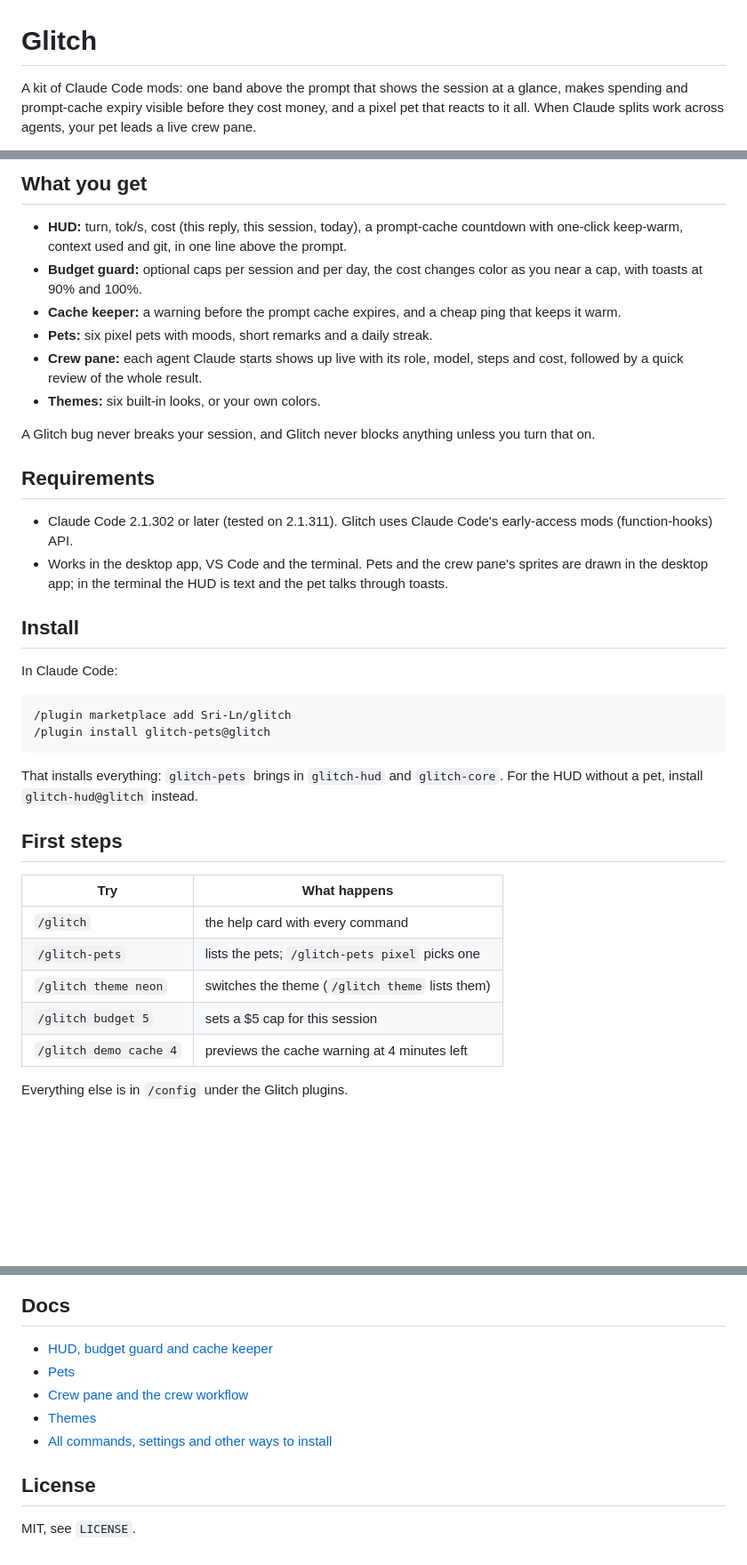
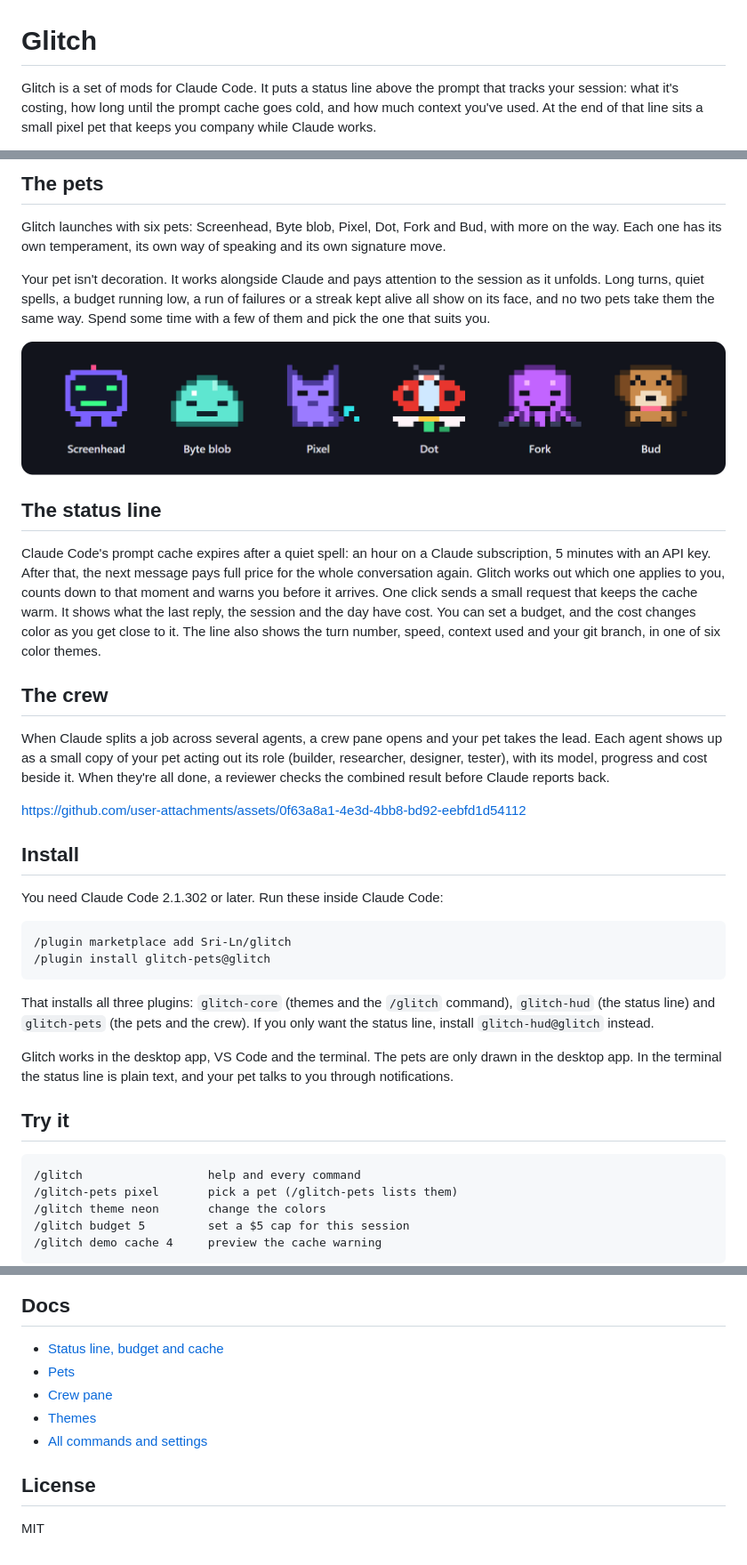
Before and after one commit to Sri-Ln/glitch, a Markdown page: README.md, 3 parts joined by grey strips. Shown at 89% size. GitHub-like rendering; pictures changed too: docs/images/pets.png (added); blank space fills up the shorter version.

Commit message:
docs: README tells what Glitch is, with images
Introduces the pets, the status line and the crew before install, with a
hero animation, the six pets, the crew video and the status line.

Co-Authored-By: Claude Opus 5.5 <noreply@anthropic.com>

````diff
--- a/README.md
+++ b/README.md
@@ -1,4 +1,4 @@
 # Glitch
 
-A kit of Claude Code mods: one band above the prompt that shows the session at a glance, makes spending and prompt-cache expiry visible before they cost money, and a pixel pet that reacts to it all. When Claude splits work across agents, your pet leads a live crew pane.
+Glitch is a set of mods for Claude Code. It puts a status line above the prompt that tracks your session: what it's costing, how long until the prompt cache goes cold, and how much context you've used. At the end of that line sits a small pixel pet that keeps you company while Claude works.
 
@@ -6,40 +6,42 @@ A kit of Claude Code mods: one band above the prompt that shows the session at a
 
-## What you get
+## The pets
 
-- **HUD:** turn, tok/s, cost (this reply, this session, today), a prompt-cache countdown with one-click keep-warm, context used and git, in one line above the prompt.
-- **Budget guard:** optional caps per session and per day, the cost changes color as you near a cap, with toasts at 90% and 100%.
-- **Cache keeper:** a warning before the prompt cache expires, and a cheap ping that keeps it warm.
-- **Pets:** six pixel pets with moods, short remarks and a daily streak.
-- **Crew pane:** each agent Claude starts shows up live with its role, model, steps and cost, followed by a quick review of the whole result.
-- **Themes:** six built-in looks, or your own colors.
+Glitch launches with six pets: Screenhead, Byte blob, Pixel, Dot, Fork and Bud, with more on the way. Each one has its own temperament, its own way of speaking and its own signature move.
 
-A Glitch bug never breaks your session, and Glitch never blocks anything unless you turn that on.
+Your pet isn't decoration. It works alongside Claude and pays attention to the session as it unfolds. Long turns, quiet spells, a budget running low, a run of failures or a streak kept alive all show on its face, and no two pets take them the same way. Spend some time with a few of them and pick the one that suits you.
 
-## Requirements
+![The six pets](docs/images/pets.png)
 
-- Claude Code 2.1.302 or later (tested on 2.1.311). Glitch uses Claude Code's early-access mods (function-hooks) API.
-- Works in the desktop app, VS Code and the terminal. Pets and the crew pane's sprites are drawn in the desktop app; in the terminal the HUD is text and the pet talks through toasts.
+## The status line
+
+Claude Code's prompt cache expires after a quiet spell: an hour on a Claude subscription, 5 minutes with an API key. After that, the next message pays full price for the whole conversation again. Glitch works out which one applies to you, counts down to that moment and warns you before it arrives. One click sends a small request that keeps the cache warm. It shows what the last reply, the session and the day have cost. You can set a budget, and the cost changes color as you get close to it. The line also shows the turn number, speed, context used and your git branch, in one of six color themes.
+
+## The crew
+
+When Claude splits a job across several agents, a crew pane opens and your pet takes the lead. Each agent shows up as a small copy of your pet acting out its role (builder, researcher, designer, tester), with its model, progress and cost beside it. When they're all done, a reviewer checks the combined result before Claude reports back.
+
+https://github.com/user-attachments/assets/0f63a8a1-4e3d-4bb8-bd92-eebfd1d54112
 
 ## Install
 
-In Claude Code:
+You need Claude Code 2.1.302 or later. Run these inside Claude Code:
 
 ```
 /plugin marketplace add Sri-Ln/glitch
 /plugin install glitch-pets@glitch
 ```
 
-That installs everything: `glitch-pets` brings in `glitch-hud` and `glitch-core`. For the HUD without a pet, install `glitch-hud@glitch` instead.
+That installs all three plugins: `glitch-core` (themes and the `/glitch` command), `glitch-hud` (the status line) and `glitch-pets` (the pets and the crew). If you only want the status line, install `glitch-hud@glitch` instead.
 
-## First steps
+Glitch works in the desktop app, VS Code and the terminal. The pets are only drawn in the desktop app. In the terminal the status line is plain text, and your pet talks to you through notifications.
 
-| Try | What happens |
-|---|---|
-| `/glitch` | the help card with every command |
-| `/glitch-pets` | lists the pets; `/glitch-pets pixel` picks one |
-| `/glitch theme neon` | switches the theme (`/glitch theme` lists them) |
-| `/glitch budget 5` | sets a $5 cap for this session |
-| `/glitch demo cache 4` | previews the cache warning at 4 minutes left |
+## Try it
 
-Everything else is in `/config` under the Glitch plugins.
+```
+/glitch                  help and every command
+/glitch-pets pixel       pick a pet (/glitch-pets lists them)
+/glitch theme neon       change the colors
+/glitch budget 5         set a $5 cap for this session
+/glitch demo cache 4     preview the cache warning
+```
 
@@ -51,12 +49,12 @@ Everything else is in `/config` under the Glitch plugins.
 
 ## Docs
 
-- [HUD, budget guard and cache keeper](docs/hud.md)
+- [Status line, budget and cache](docs/hud.md)
 - [Pets](docs/pets.md)
-- [Crew pane and the crew workflow](docs/crew.md)
+- [Crew pane](docs/crew.md)
 - [Themes](docs/themes.md)
-- [All commands, settings and other ways to install](docs/reference.md)
+- [All commands and settings](docs/reference.md)
 
 ## License
 
-MIT, see `LICENSE`.
+MIT
````
Also changed, not shown: other parts of README.md (+2 -6 lines), docs/hud.md (+2 -0 lines), docs/pets.md (+2 -0 lines), docs/images/hud.png (added), 1 other file.
